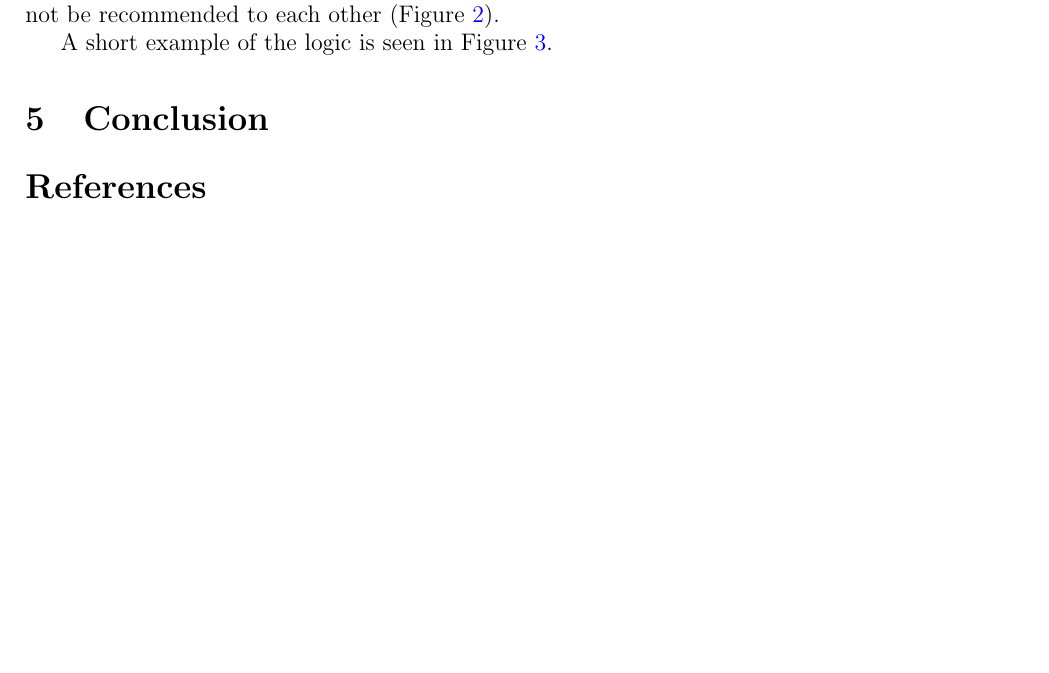
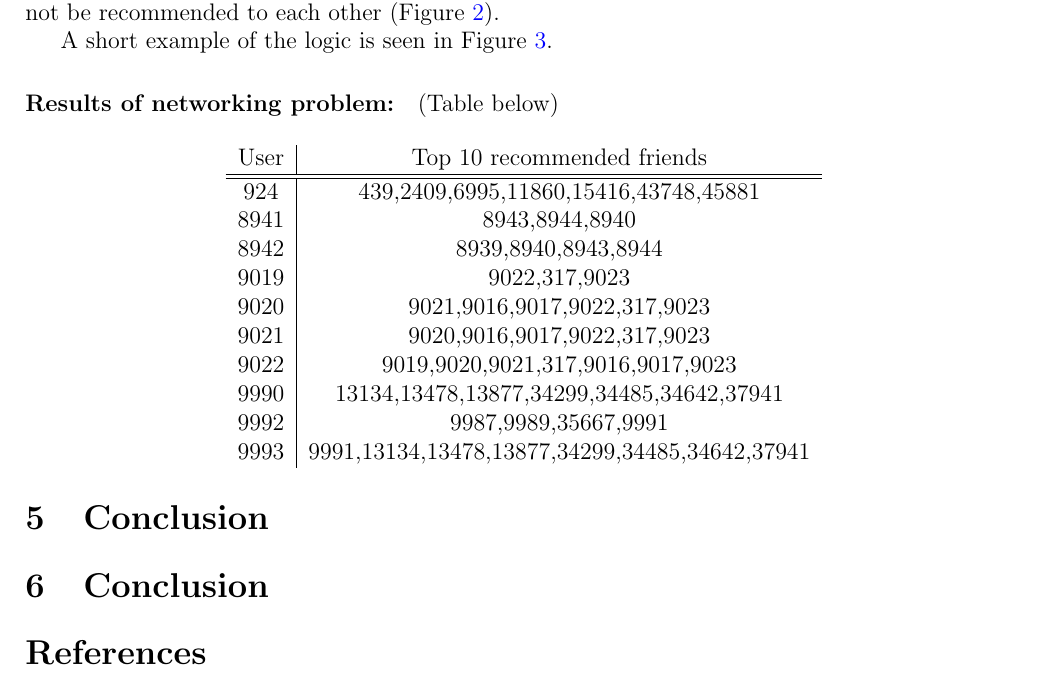
Before and after one commit to axellepgr/log8415_lab2, a LaTeX paper (report.tex): part of page 2 of 3, cut so that both start at the same text, the shorter picture padded with empty space. Compiled offline with pdfLaTeX.

Commit message:
Report and results for the friend recommendation algo

```diff
--- a/report.tex
+++ b/report.tex
@@ -74,6 +74,26 @@ A short example of the logic is seen in Figure \ref{fig:mapreduce}.
   \label{fig:mapreduce}
 \end{figure}
 
+\paragraph{Results of networking problem:} (Table below)
+
+\begin{center}
+\begin{tabular}{ c |c}
+  User & Top 10 recommended friends\\
+  \hline\hline
+  924  &   439,2409,6995,11860,15416,43748,45881\\
+  8941  &  8943,8944,8940\\
+  8942   & 8939,8940,8943,8944\\
+  9019  &  9022,317,9023\\
+  9020   & 9021,9016,9017,9022,317,9023\\
+  9021   & 9020,9016,9017,9022,317,9023\\
+  9022   & 9019,9020,9021,317,9016,9017,9023\\
+  9990   & 13134,13478,13877,34299,34485,34642,37941\\
+  9992  &  9987,9989,35667,9991\\
+  9993  &  9991,13134,13478,13877,34299,34485,34642,37941\\
+\end{tabular}
+\end{center}
+\section{Conclusion}
+
 \section{Conclusion}
 
 
```
Also changed, not shown: FriendRecommendationPseudoCode.txt (+15 -0 lines), 3 other files.
